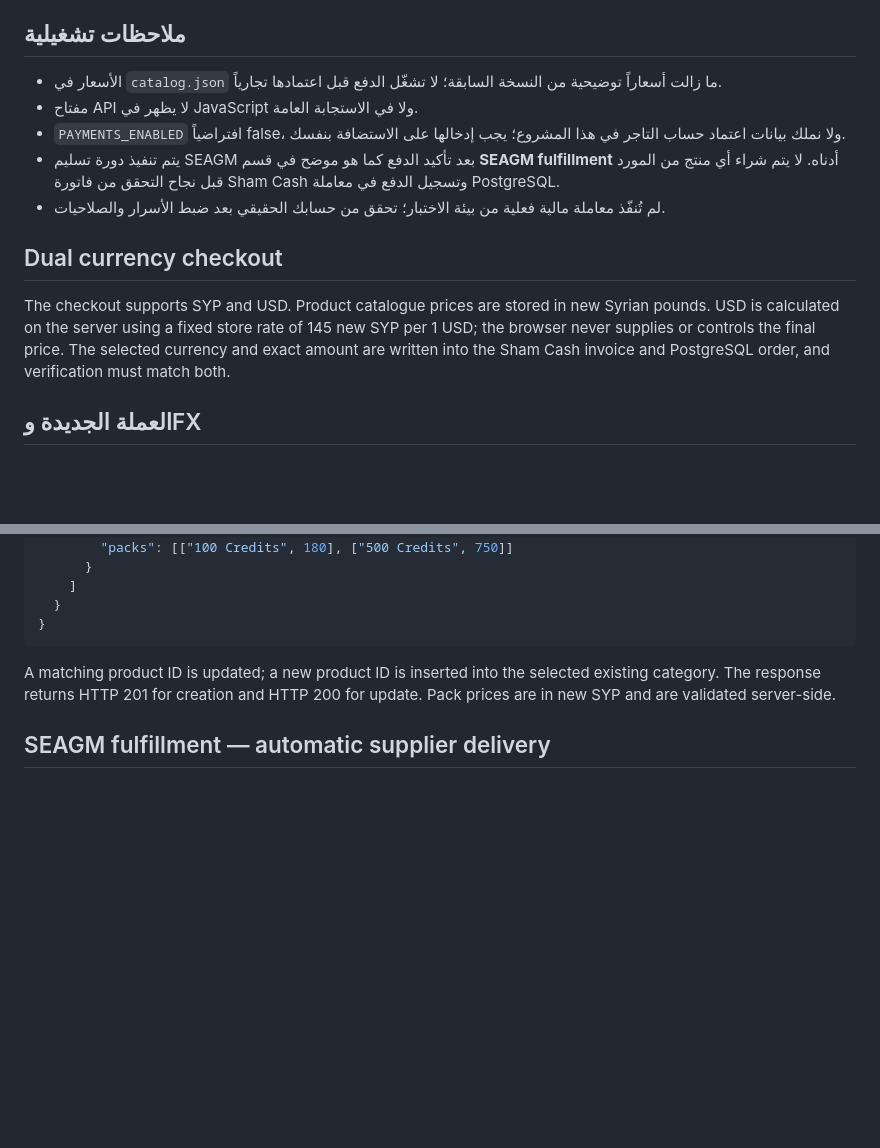
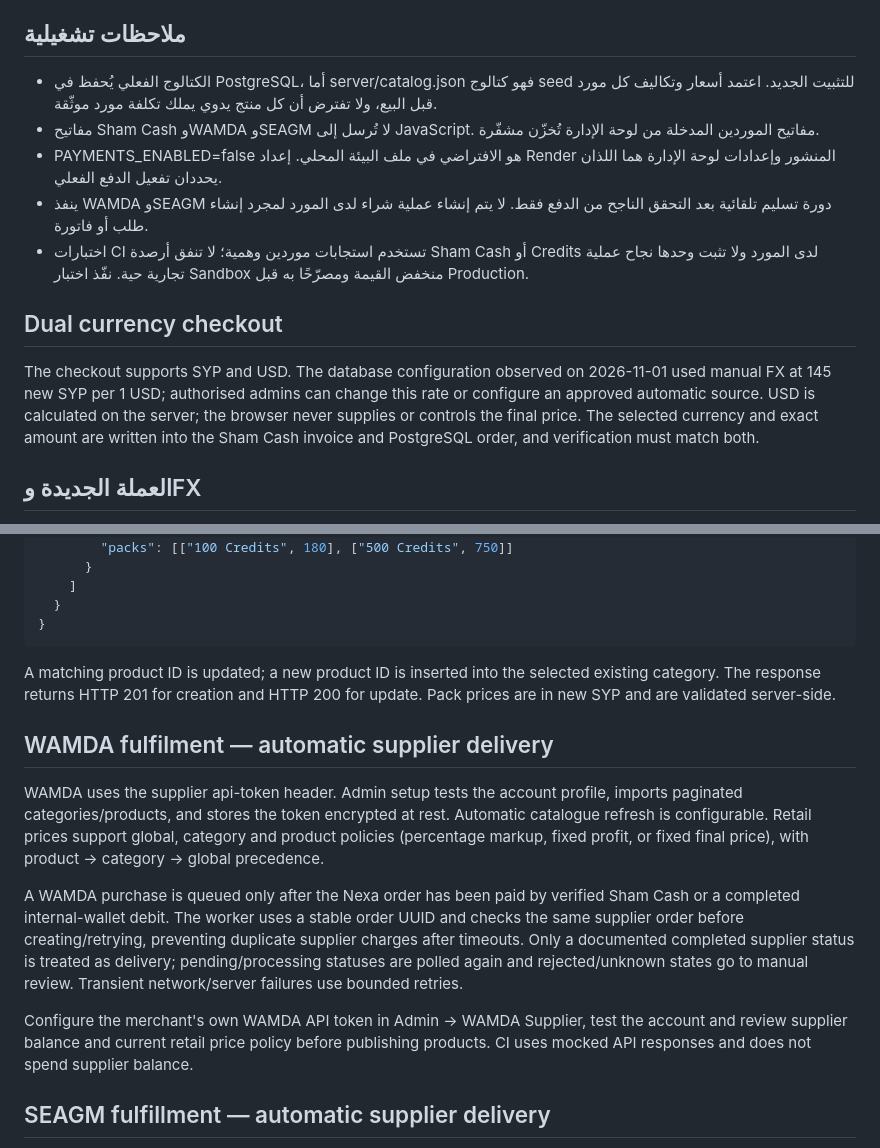
Before and after one commit to bro676/Store, a Markdown page: nexa-store-premium-web/server/README.md, 2 parts joined by grey strips. GitHub-like rendering; blank space fills up the shorter version.

Commit message:
docs: update backend payment and supplier operations

```diff
--- a/nexa-store-premium-web/server/README.md
+++ b/nexa-store-premium-web/server/README.md
@@ -119,16 +119,15 @@ curl https://YOUR-STORE.example/api/admin/shamcash/wallets \
 
 ## ملاحظات تشغيلية
 
-- الأسعار في `catalog.json` ما زالت أسعاراً توضيحية من النسخة السابقة؛ لا تشغّل الدفع قبل اعتمادها تجارياً.
-- مفتاح API لا يظهر في JavaScript ولا في الاستجابة العامة.
-- `PAYMENTS_ENABLED` افتراضياً false، ولا نملك بيانات اعتماد حساب التاجر في هذا المشروع؛ يجب إدخالها على الاستضافة بنفسك.
-- يتم تنفيذ دورة تسليم SEAGM بعد تأكيد الدفع كما هو موضح في قسم **SEAGM fulfillment** أدناه. لا يتم شراء أي منتج من المورد قبل نجاح التحقق من فاتورة Sham Cash وتسجيل الدفع في معاملة PostgreSQL.
-- لم تُنفّذ معاملة مالية فعلية من بيئة الاختبار؛ تحقق من حسابك الحقيقي بعد ضبط الأسرار والصلاحيات.
-
+- الكتالوج الفعلي يُحفظ في PostgreSQL، أما server/catalog.json فهو كتالوج seed للتثبيت الجديد. اعتمد أسعار وتكاليف كل مورد قبل البيع، ولا تفترض أن كل منتج يدوي يملك تكلفة مورد موثّقة.
+- مفاتيح Sham Cash وWAMDA وSEAGM لا تُرسل إلى JavaScript. مفاتيح الموردين المدخلة من لوحة الإدارة تُخزّن مشفّرة.
+- PAYMENTS_ENABLED=false هو الافتراضي في ملف البيئة المحلي. إعداد Render المنشور وإعدادات لوحة الإدارة هما اللذان يحددان تفعيل الدفع الفعلي.
+- ينفذ WAMDA وSEAGM دورة تسليم تلقائية بعد التحقق الناجح من الدفع فقط. لا يتم إنشاء عملية شراء لدى المورد لمجرد إنشاء طلب أو فاتورة.
+- اختبارات CI تستخدم استجابات موردين وهمية؛ لا تنفق أرصدة Sham Cash أو Credits لدى المورد ولا تثبت وحدها نجاح عملية تجارية حية. نفّذ اختبار Sandbox منخفض القيمة ومصرّحًا به قبل Production.
 
 ## Dual currency checkout
 
-The checkout supports SYP and USD. Product catalogue prices are stored in new Syrian pounds. USD is calculated on the server using a fixed store rate of 145 new SYP per 1 USD; the browser never supplies or controls the final price. The selected currency and exact amount are written into the Sham Cash invoice and PostgreSQL order, and verification must match both.
+The checkout supports SYP and USD. The database configuration observed on 2026-11-01 used manual FX at 145 new SYP per 1 USD; authorised admins can change this rate or configure an approved automatic source. USD is calculated on the server; the browser never supplies or controls the final price. The selected currency and exact amount are written into the Sham Cash invoice and PostgreSQL order, and verification must match both.
 
 
 ## العملة الجديدة وFX
@@ -195,6 +194,14 @@ Body:
 A matching product ID is updated; a new product ID is inserted into the selected existing category. The response returns HTTP 201 for creation and HTTP 200 for update. Pack prices are in new SYP and are validated server-side.
 
 
+## WAMDA fulfilment — automatic supplier delivery
+
+WAMDA uses the supplier api-token header. Admin setup tests the account profile, imports paginated categories/products, and stores the token encrypted at rest. Automatic catalogue refresh is configurable. Retail prices support global, category and product policies (percentage markup, fixed profit, or fixed final price), with product → category → global precedence.
+
+A WAMDA purchase is queued only after the Nexa order has been paid by verified Sham Cash or a completed internal-wallet debit. The worker uses a stable order UUID and checks the same supplier order before creating/retrying, preventing duplicate supplier charges after timeouts. Only a documented completed supplier status is treated as delivery; pending/processing statuses are polled again and rejected/unknown states go to manual review. Transient network/server failures use bounded retries.
+
+Configure the merchant's own WAMDA API token in Admin → WAMDA Supplier, test the account and review supplier balance and current retail price policy before publishing products. CI uses mocked API responses and does not spend supplier balance.
+
 ## SEAGM fulfillment — automatic supplier delivery
 
 SEAGM supplier orders are created **only after** Sham Cash verification succeeds. Creating a Nexa order or invoice never triggers a supplier purchase.
```
